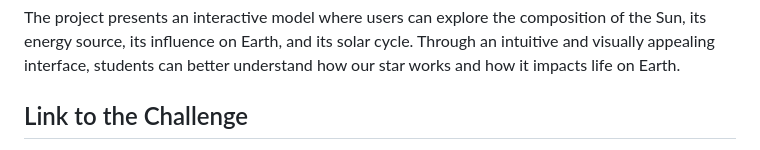
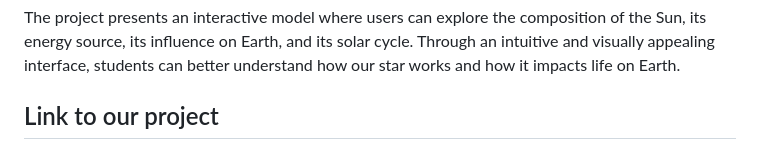
Before and after one commit to CastilloDevX/SpaceVision, a Markdown page: README.md, the part around the change printed below. Drawn GitHub-style.

```diff
--- a/README.md
+++ b/README.md
@@ -13,5 +13,5 @@
 
 The project presents an interactive model where users can explore the composition of the Sun, its energy source, its influence on Earth, and its solar cycle. Through an intuitive and visually appealing interface, students can better understand how our star works and how it impacts life on Earth.
 
-## Link to the Challenge
+## Link to our project
 
```
Also changed, not shown: other parts of README.md (+2 -2 lines).
